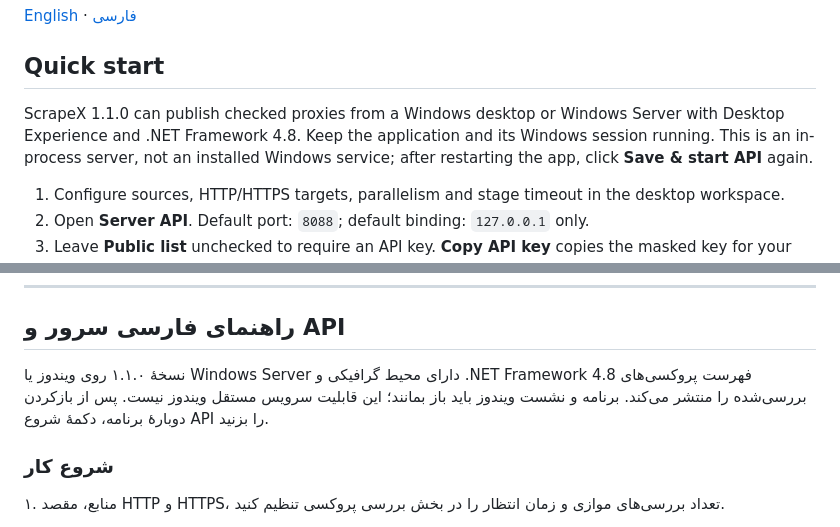
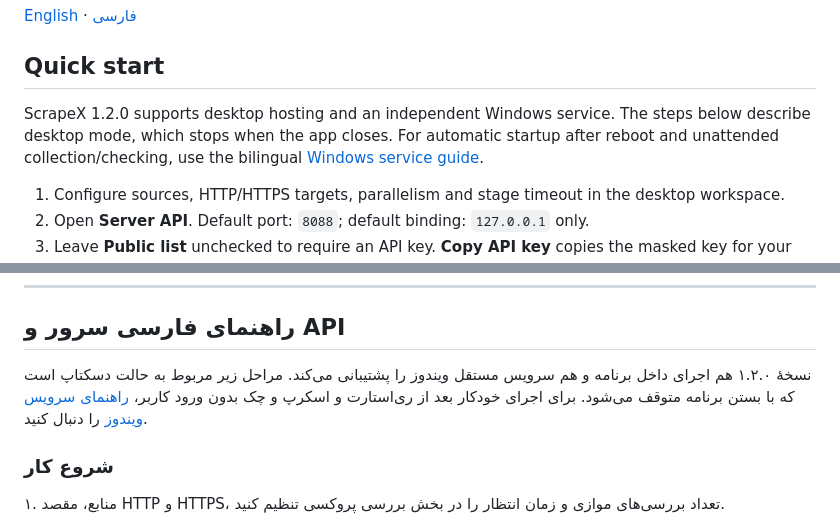
Before and after one commit to unknown-killer/ScrapeX, a Markdown page: docs/SERVER-API.md, 2 parts joined by grey strips. GitHub-like rendering.

```diff
--- a/docs/SERVER-API.md
+++ b/docs/SERVER-API.md
@@ -4,7 +4,7 @@
 
 ## Quick start
 
-ScrapeX 1.1.0 can publish checked proxies from a Windows desktop or Windows Server with Desktop Experience and .NET Framework 4.8. Keep the application and its Windows session running. This is an in-process server, not an installed Windows service; after restarting the app, click **Save & start API** again.
+ScrapeX 1.2.0 supports desktop hosting and an independent Windows service. The steps below describe desktop mode, which stops when the app closes. For automatic startup after reboot and unattended collection/checking, use the bilingual [Windows service guide](WINDOWS-SERVICE.md).
 
 1. Configure sources, HTTP/HTTPS targets, parallelism and stage timeout in the desktop workspace.
 2. Open **Server API**. Default port: `8088`; default binding: `127.0.0.1` only.
@@ -103,7 +103,7 @@ The API admits up to 32 simultaneous requests and 120 requests/second globally.
 
 ## راهنمای فارسی سرور و API
 
-نسخهٔ ۱.۱.۰ روی ویندوز یا Windows Server دارای محیط گرافیکی و .NET Framework 4.8 فهرست پروکسی‌های بررسی‌شده را منتشر می‌کند. برنامه و نشست ویندوز باید باز بمانند؛ این قابلیت سرویس مستقل ویندوز نیست. پس از بازکردن دوبارهٔ برنامه، دکمهٔ شروع API را بزنید.
+نسخهٔ ۱.۲.۰ هم اجرای داخل برنامه و هم سرویس مستقل ویندوز را پشتیبانی می‌کند. مراحل زیر مربوط به حالت دسکتاپ است که با بستن برنامه متوقف می‌شود. برای اجرای خودکار بعد از ری‌استارت و اسکرپ و چک بدون ورود کاربر، [راهنمای سرویس ویندوز](WINDOWS-SERVICE.md) را دنبال کنید.
 
 ### شروع کار
 
```
Also changed, not shown: docs/TECHNICAL.md (+8 -0 lines), docs/WINDOWS-SERVICE.md (added, +118 -0 lines), docs/windows-service.png (added), 1 other file.
